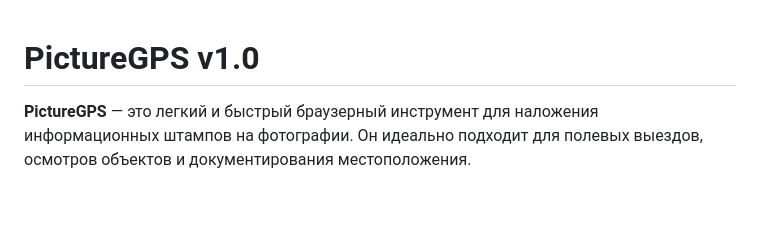
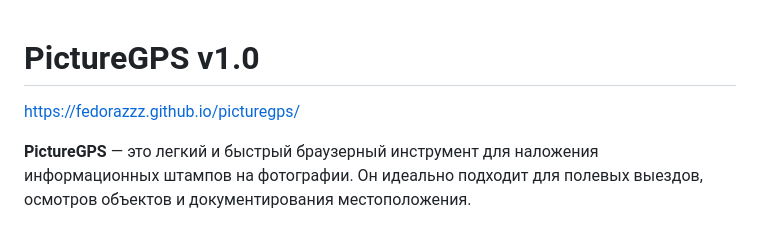
Before and after one commit to Fedorazzz/picturegps, a Markdown page: README.md, the part around the change. Drawn GitHub-style; blank space fills up the shorter version.

Commit message:
Add project link to README.md
Added project link to README.

```diff
--- a/README.md
+++ b/README.md
@@ -1,4 +1,6 @@
 # PictureGPS v1.0
+
+https://fedorazzz.github.io/picturegps/
 
 **PictureGPS** — это легкий и быстрый браузерный инструмент для наложения информационных штампов на фотографии. Он идеально подходит для полевых выездов, осмотров объектов и документирования местоположения.
 
```
